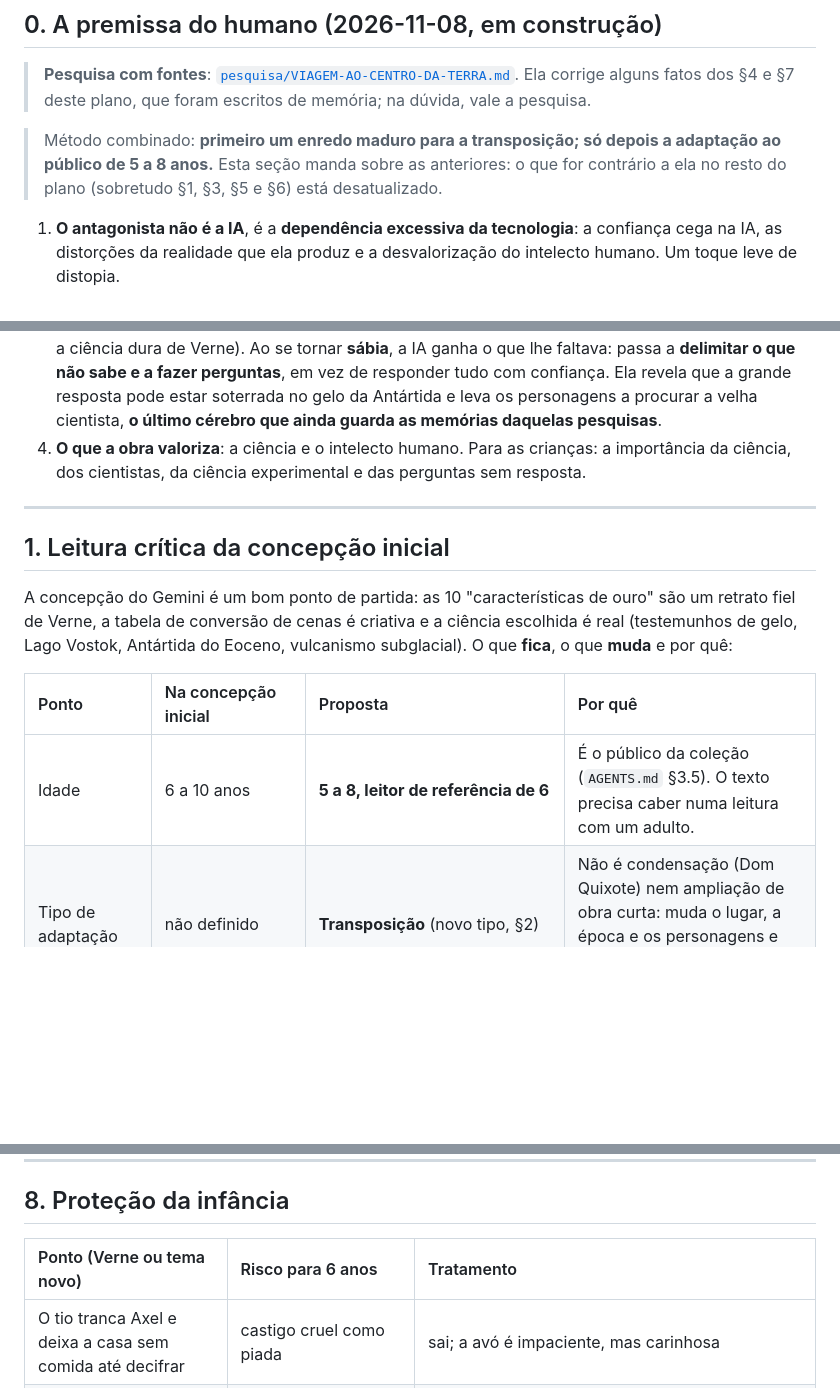
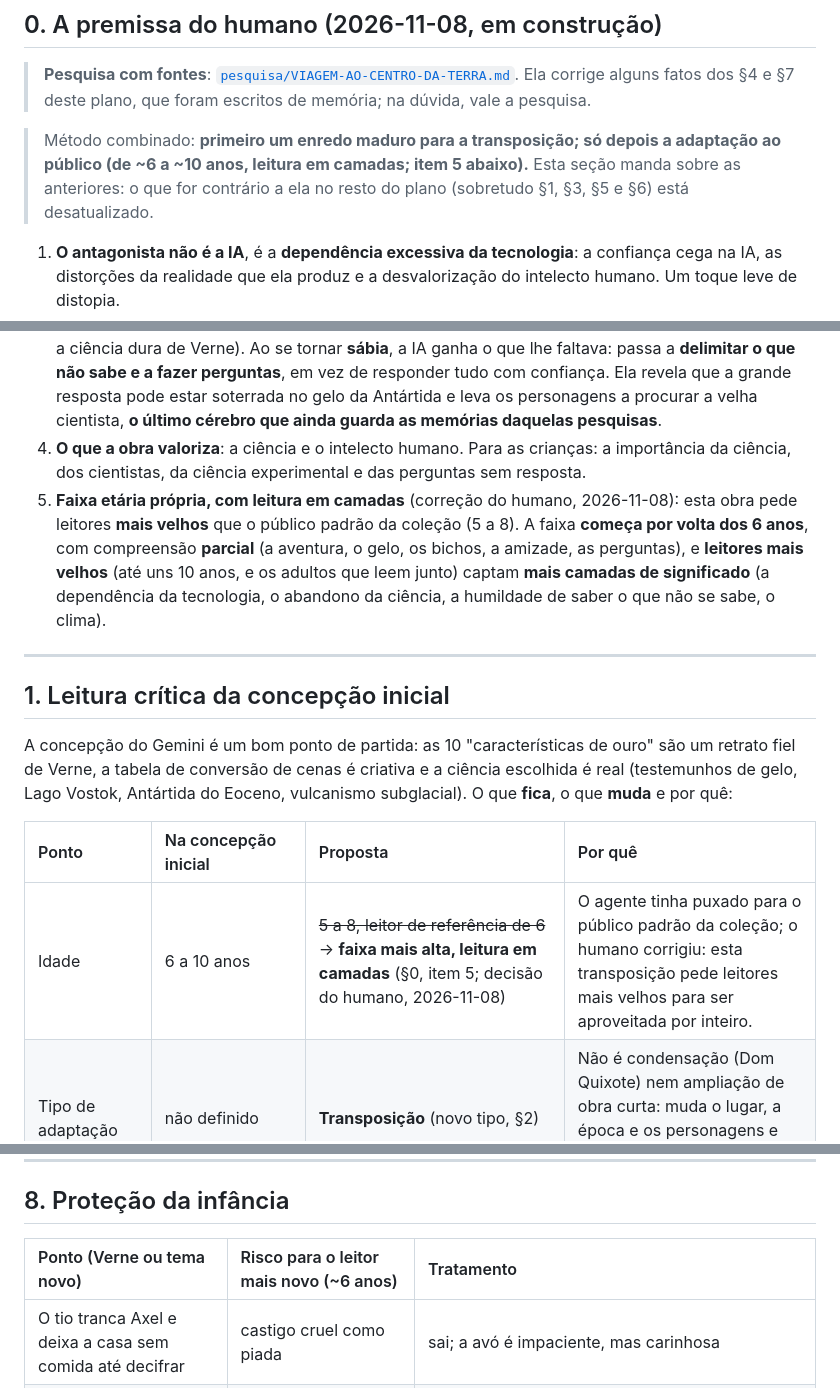
Before and after one commit to geraldotfilho/classicos-vivos, a Markdown page: docs/PLANO-VIAGEM-AO-CENTRO-DA-TERRA.md, 3 parts joined by grey strips. Drawn GitHub-style; blank space fills up the shorter version.

```diff
--- a/docs/PLANO-VIAGEM-AO-CENTRO-DA-TERRA.md
+++ b/docs/PLANO-VIAGEM-AO-CENTRO-DA-TERRA.md
@@ -14,12 +14,13 @@
 
 > **Pesquisa com fontes**: [`pesquisa/VIAGEM-AO-CENTRO-DA-TERRA.md`](pesquisa/VIAGEM-AO-CENTRO-DA-TERRA.md). Ela corrige alguns fatos dos §4 e §7 deste plano, que foram escritos de memória; na dúvida, vale a pesquisa.
 
-> Método combinado: **primeiro um enredo maduro para a transposição; só depois a adaptação ao público de 5 a 8 anos.** Esta seção manda sobre as anteriores: o que for contrário a ela no resto do plano (sobretudo §1, §3, §5 e §6) está desatualizado.
+> Método combinado: **primeiro um enredo maduro para a transposição; só depois a adaptação ao público (de ~6 a ~10 anos, leitura em camadas; item 5 abaixo).** Esta seção manda sobre as anteriores: o que for contrário a ela no resto do plano (sobretudo §1, §3, §5 e §6) está desatualizado.
 
 1. **O antagonista não é a IA**, é a **dependência excessiva da tecnologia**: a confiança cega na IA, as distorções da realidade que ela produz e a desvalorização do intelecto humano. Um toque leve de distopia.
 2. **O mundo**: o dinheiro da pesquisa foi todo para o desenvolvimento da IAG (inteligência artificial geral). O trabalho de campo feito por pessoas foi sendo deixado de lado. A **estação de pesquisa foi desativada**, e a cientista antiga (**Aurora**) foi **aposentada antes de concluir o trabalho**, quando estava perto de responder um grande mistério que ajudaria a humanidade contra o aquecimento global.
 3. **A virada**: no lançamento de uma nova versão da IA, que todos acreditam ser enfim a IAG com todas as respostas, alguém pergunta como resolver um problema do aquecimento global (a delinear, com a ciência dura de Verne). Ao se tornar **sábia**, a IA ganha o que lhe faltava: passa a **delimitar o que não sabe e a fazer perguntas**, em vez de responder tudo com confiança. Ela revela que a grande resposta pode estar soterrada no gelo da Antártida e leva os personagens a procurar a velha cientista, **o último cérebro que ainda guarda as memórias daquelas pesquisas**.
 4. **O que a obra valoriza**: a ciência e o intelecto humano. Para as crianças: a importância da ciência, dos cientistas, da ciência experimental e das perguntas sem resposta.
+5. **Faixa etária própria, com leitura em camadas** (correção do humano, 2026-11-08): esta obra pede leitores **mais velhos** que o público padrão da coleção (5 a 8). A faixa **começa por volta dos 6 anos**, com compreensão **parcial** (a aventura, o gelo, os bichos, a amizade, as perguntas), e **leitores mais velhos** (até uns 10 anos, e os adultos que leem junto) captam **mais camadas de significado** (a dependência da tecnologia, o abandono da ciência, a humildade de saber o que não se sabe, o clima).
 
 ---
 
@@ -29,7 +30,7 @@ A concepção do Gemini é um bom ponto de partida: as 10 "características de o
 
 | Ponto | Na concepção inicial | Proposta | Por quê |
 | :--- | :--- | :--- | :--- |
-| Idade | 6 a 10 anos | **5 a 8, leitor de referência de 6** | É o público da coleção (`AGENTS.md` §3.5). O texto precisa caber numa leitura com um adulto. |
+| Idade | 6 a 10 anos | ~~5 a 8, leitor de referência de 6~~ → **faixa mais alta, leitura em camadas** (§0, item 5; decisão do humano, 2026-11-08) | O agente tinha puxado para o público padrão da coleção; o humano corrigiu: esta transposição pede leitores mais velhos para ser aproveitada por inteiro. |
 | Tipo de adaptação | não definido | **Transposição** (novo tipo, §2) | Não é condensação (Dom Quixote) nem ampliação de obra curta: muda o lugar, a época e os personagens e mantém a estrutura e o espírito. |
 | Ligação com Verne | só implícita | **Verne dentro da história** (§2.2) | Sem isso, vira "uma aventura inspirada em", e a coleção existe para levar a criança ao clássico. |
 | Trio | criança conectada + mais velho sábio + guia | **Mantém o triângulo de Verne**: a avó é a Lidenbrock (impaciente, apaixonada, cômica), a criança é o Axel (cuidadosa, com medo, encantada), a guia é o Hans (calma, prática, de poucas palavras) | Na concepção, o mais velho vira só "o sábio"; perde-se o humor do cientista que corre na frente e a criança que puxa o freio. |
@@ -192,7 +193,7 @@ Na fase 1, cada fato vai para o texto do jeito mais simples possível, sem aula.
 
 ## 8. Proteção da infância
 
-| Ponto (Verne ou tema novo) | Risco para 6 anos | Tratamento |
+| Ponto (Verne ou tema novo) | Risco para o leitor mais novo (~6 anos) | Tratamento |
 | :--- | :--- | :--- |
 | O tio tranca Axel e deixa a casa sem comida até decifrar | castigo cruel como piada | sai; a avó é impaciente, mas carinhosa |
 | A sede quase mata Axel | medo forte e longo | uma página só; a solução vem na seguinte, pela escuta de Hanna (trabalho em equipe) |
```
Also changed, not shown: other parts of docs/PLANO-VIAGEM-AO-CENTRO-DA-TERRA.md (+1 -1 lines), AGENTS.md (+1 -1 lines), docs/receitas/VIAGEM-AO-CENTRO-DA-TERRA.md (+14 -3 lines).
